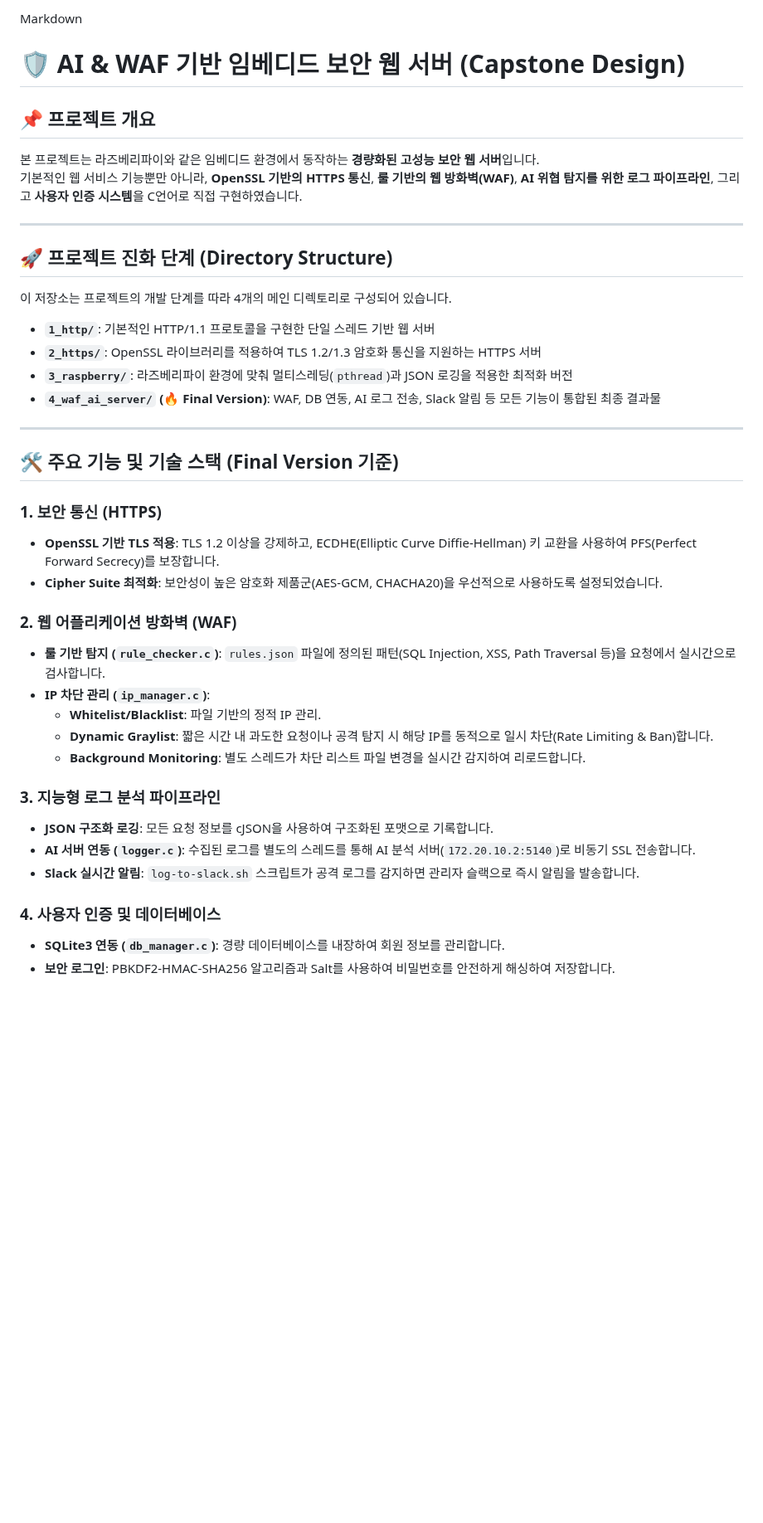
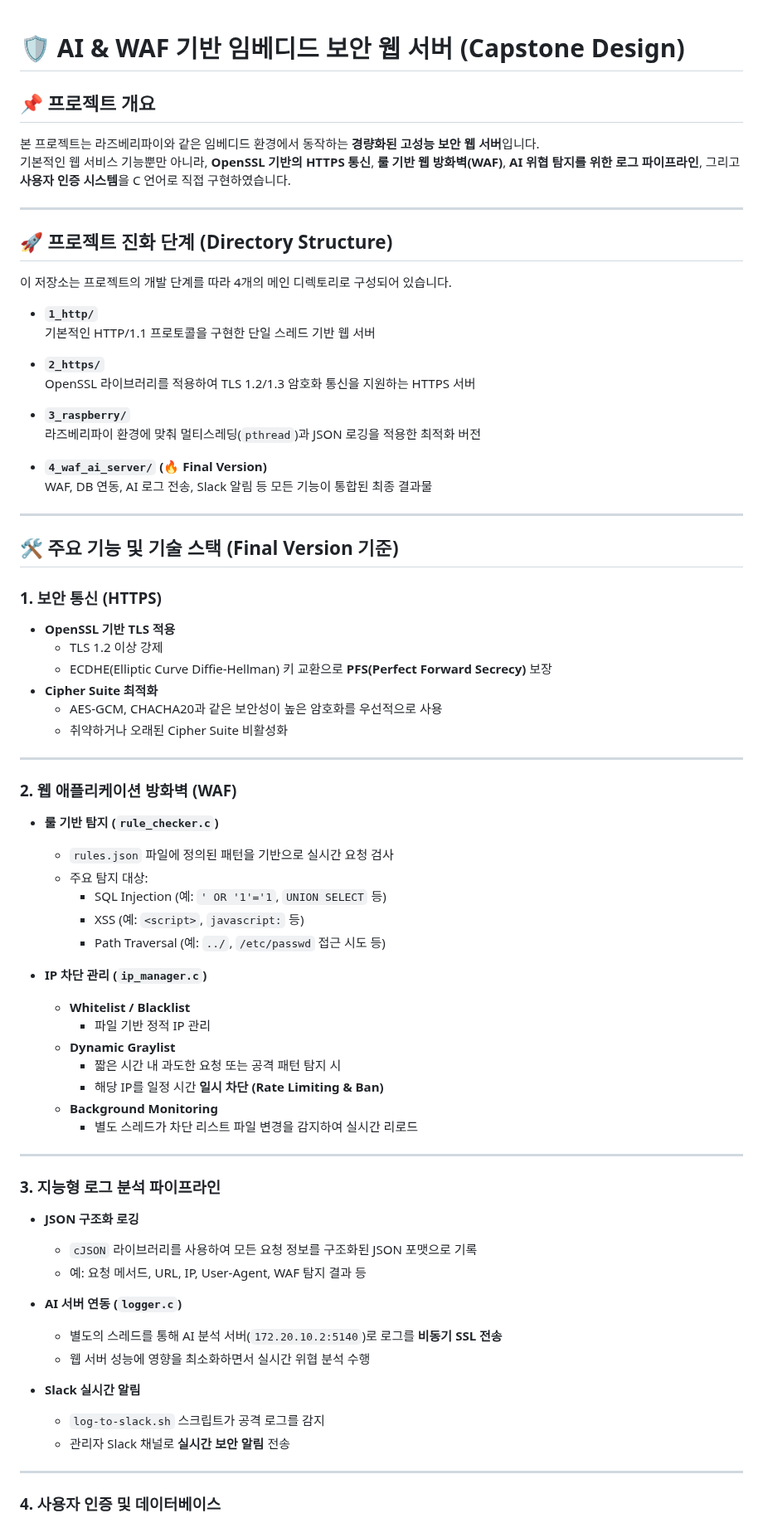
Before and after one commit to byoung-woo/Capstone-Design, a Markdown page: README.md, the part around one of its changes. Shown at 83% size. Drawn GitHub-style; blank space fills up the shorter version.

```diff
--- a/README.md
+++ b/README.md
@@ -1,10 +1,8 @@
-Markdown
-
 # 🛡️ AI & WAF 기반 임베디드 보안 웹 서버 (Capstone Design)
 
 ## 📌 프로젝트 개요
 본 프로젝트는 라즈베리파이와 같은 임베디드 환경에서 동작하는 **경량화된 고성능 보안 웹 서버**입니다.
-기본적인 웹 서비스 기능뿐만 아니라, **OpenSSL 기반의 HTTPS 통신**, **룰 기반의 웹 방화벽(WAF)**, **AI 위협 탐지를 위한 로그 파이프라인**, 그리고 **사용자 인증 시스템**을 C언어로 직접 구현하였습니다.
+기본적인 웹 서비스 기능뿐만 아니라, **OpenSSL 기반의 HTTPS 통신**, **룰 기반 웹 방화벽(WAF)**, **AI 위협 탐지를 위한 로그 파이프라인**, 그리고 **사용자 인증 시스템**을 C 언어로 직접 구현하였습니다.
 
 ---
 
@@ -12,32 +10,67 @@ Markdown
 
 이 저장소는 프로젝트의 개발 단계를 따라 4개의 메인 디렉토리로 구성되어 있습니다.
 
-* **`1_http/`**: 기본적인 HTTP/1.1 프로토콜을 구현한 단일 스레드 기반 웹 서버
-* **`2_https/`**: OpenSSL 라이브러리를 적용하여 TLS 1.2/1.3 암호화 통신을 지원하는 HTTPS 서버
-* **`3_raspberry/`**: 라즈베리파이 환경에 맞춰 멀티스레딩(`pthread`)과 JSON 로깅을 적용한 최적화 버전
-* **`4_waf_ai_server/` (🔥 Final Version)**: WAF, DB 연동, AI 로그 전송, Slack 알림 등 모든 기능이 통합된 최종 결과물
+- **`1_http/`**
+  기본적인 HTTP/1.1 프로토콜을 구현한 단일 스레드 기반 웹 서버
+
+- **`2_https/`**
+  OpenSSL 라이브러리를 적용하여 TLS 1.2/1.3 암호화 통신을 지원하는 HTTPS 서버
+
+- **`3_raspberry/`**
+  라즈베리파이 환경에 맞춰 멀티스레딩(`pthread`)과 JSON 로깅을 적용한 최적화 버전
+
+- **`4_waf_ai_server/` (🔥 Final Version)**
+  WAF, DB 연동, AI 로그 전송, Slack 알림 등 모든 기능이 통합된 최종 결과물
 
 ---
 
 ## 🛠️ 주요 기능 및 기술 스택 (Final Version 기준)
 
 ### 1. 보안 통신 (HTTPS)
-* **OpenSSL 기반 TLS 적용**: TLS 1.2 이상을 강제하고, ECDHE(Elliptic Curve Diffie-Hellman) 키 교환을 사용하여 PFS(Perfect Forward Secrecy)를 보장합니다.
-* **Cipher Suite 최적화**: 보안성이 높은 암호화 제품군(AES-GCM, CHACHA20)을 우선적으로 사용하도록 설정되었습니다.
+- **OpenSSL 기반 TLS 적용**
+  - TLS 1.2 이상 강제
+  - ECDHE(Elliptic Curve Diffie-Hellman) 키 교환으로 **PFS(Perfect Forward Secrecy)** 보장
+- **Cipher Suite 최적화**
+  - AES-GCM, CHACHA20과 같은 보안성이 높은 암호화를 우선적으로 사용
+  - 취약하거나 오래된 Cipher Suite 비활성화
 
-### 2. 웹 어플리케이션 방화벽 (WAF)
-* **룰 기반 탐지 (`rule_checker.c`)**: `rules.json` 파일에 정의된 패턴(SQL Injection, XSS, Path Traversal 등)을 요청에서 실시간으로 검사합니다.
-* **IP 차단 관리 (`ip_manager.c`)**:
-    * **Whitelist/Blacklist**: 파일 기반의 정적 IP 관리.
-    * **Dynamic Graylist**: 짧은 시간 내 과도한 요청이나 공격 탐지 시 해당 IP를 동적으로 일시 차단(Rate Limiting & Ban)합니다.
-    * **Background Monitoring**: 별도 스레드가 차단 리스트 파일 변경을 실시간 감지하여 리로드합니다.
+---
+
+### 2. 웹 애플리케이션 방화벽 (WAF)
+
+- **룰 기반 탐지 (`rule_checker.c`)**
+  - `rules.json` 파일에 정의된 패턴을 기반으로 실시간 요청 검사
+  - 주요 탐지 대상:
+    - SQL Injection (예: `' OR '1'='1`, `UNION SELECT` 등)
+    - XSS (예: `<script>`, `javascript:` 등)
+    - Path Traversal (예: `../`, `/etc/passwd` 접근 시도 등)
+
+- **IP 차단 관리 (`ip_manager.c`)**
+  - **Whitelist / Blacklist**
+    - 파일 기반 정적 IP 관리
+  - **Dynamic Graylist**
+    - 짧은 시간 내 과도한 요청 또는 공격 패턴 탐지 시
+    - 해당 IP를 일정 시간 **일시 차단 (Rate Limiting & Ban)**
+  - **Background Monitoring**
+    - 별도 스레드가 차단 리스트 파일 변경을 감지하여 실시간 리로드
+
+---
 
 ### 3. 지능형 로그 분석 파이프라인
-* **JSON 구조화 로깅**: 모든 요청 정보를 cJSON을 사용하여 구조화된 포맷으로 기록합니다.
-* **AI 서버 연동 (`logger.c`)**: 수집된 로그를 별도의 스레드를 통해 AI 분석 서버(`172.20.10.2:5140`)로 비동기 SSL 전송합니다.
-* **Slack 실시간 알림**: `log-to-slack.sh` 스크립트가 공격 로그를 감지하면 관리자 슬랙으로 즉시 알림을 발송합니다.
+
+- **JSON 구조화 로깅**
+  - `cJSON` 라이브러리를 사용하여 모든 요청 정보를 구조화된 JSON 포맷으로 기록
+  - 예: 요청 메서드, URL, IP, User-Agent, WAF 탐지 결과 등
+
+- **AI 서버 연동 (`logger.c`)**
+  - 별도의 스레드를 통해 AI 분석 서버(`172.20.10.2:5140`)로 로그를 **비동기 SSL 전송**
+  - 웹 서버 성능에 영향을 최소화하면서 실시간 위협 분석 수행
+
+- **Slack 실시간 알림**
+  - `log-to-slack.sh` 스크립트가 공격 로그를 감지
+  - 관리자 Slack 채널로 **실시간 보안 알림** 전송
+
+---
 
 ### 4. 사용자 인증 및 데이터베이스
-* **SQLite3 연동 (`db_manager.c`)**: 경량 데이터베이스를 내장하여 회원 정보를 관리합니다.
-* **보안 로그인**: PBKDF2-HMAC-SHA256 알고리즘과 Salt를 사용하여 비밀번호를 안전하게 해싱하여 저장합니다.
 
```
Also changed, not shown: other parts of README.md (+114 -39 lines).
